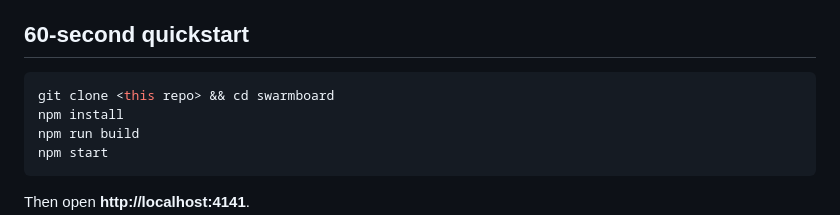
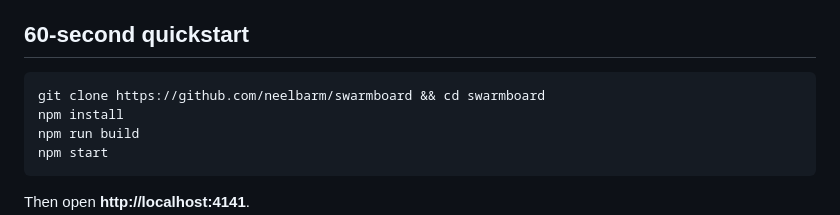
Before and after one commit to neelbarm/swarmboard, a Markdown page: README.md, the part around the change. Rendered like a GitHub page.

Commit message:
Point clone instructions at the GitHub repo

````diff
--- a/README.md
+++ b/README.md
@@ -23,7 +23,7 @@ workflow. You keep working exactly as you do now and the board fills in.
 ## 60-second quickstart
 
 ```bash
-git clone <this repo> && cd swarmboard
+git clone https://github.com/neelbarm/swarmboard && cd swarmboard
 npm install
 npm run build
 npm start
````
